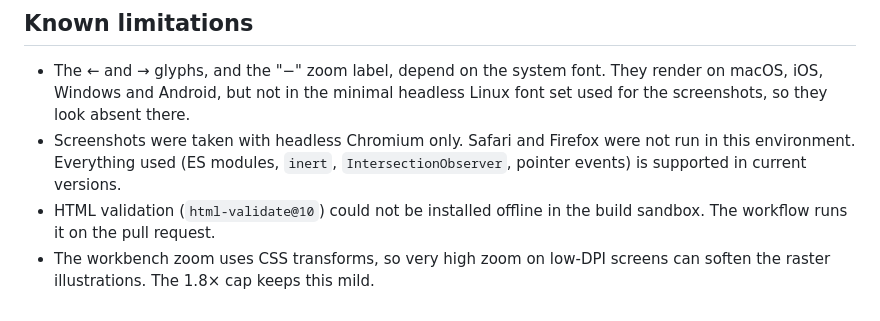
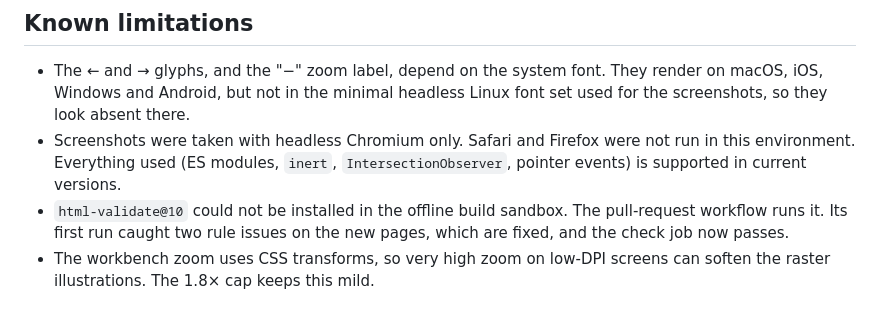
Before and after one commit to sonawaneutkarsh/sonawaneutkarsh.github.io, a Markdown page: docs/portfolio-v3/README.md, the part around the change. Rendered like a GitHub page.

Commit message:
docs(v3): record html-validate result from PR CI

```diff
--- a/docs/portfolio-v3/README.md
+++ b/docs/portfolio-v3/README.md
@@ -240,7 +240,8 @@ metaphor.
 - Screenshots were taken with headless Chromium only. Safari and Firefox
   were not run in this environment. Everything used (ES modules, `inert`,
   `IntersectionObserver`, pointer events) is supported in current versions.
-- HTML validation (`html-validate@10`) could not be installed offline in the
-  build sandbox. The workflow runs it on the pull request.
+- `html-validate@10` could not be installed in the offline build sandbox.
+  The pull-request workflow runs it. Its first run caught two rule issues on
+  the new pages, which are fixed, and the check job now passes.
 - The workbench zoom uses CSS transforms, so very high zoom on low-DPI
   screens can soften the raster illustrations. The 1.8× cap keeps this mild.
```
